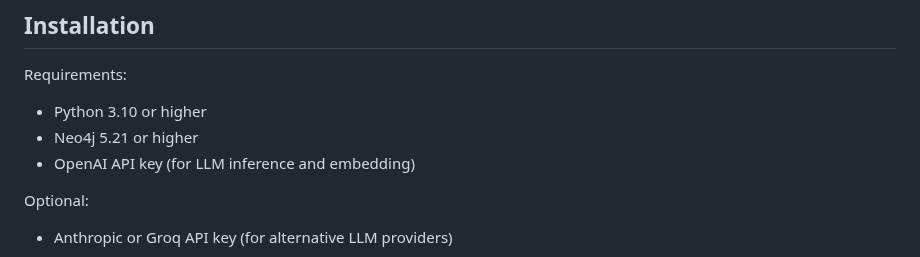
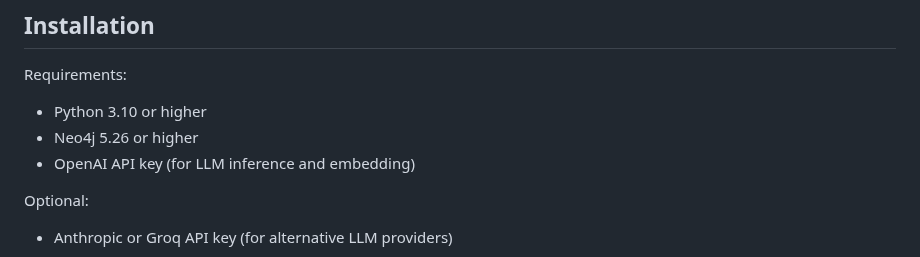
Before and after one commit to getzep/graphiti, a Markdown page: README.md, the part around one of its changes. Drawn GitHub-style.

```diff
--- a/README.md
+++ b/README.md
@@ -86,7 +87,7 @@ scale:
 Requirements:
 
 - Python 3.10 or higher
-- Neo4j 5.21 or higher
+- Neo4j 5.26 or higher
 - OpenAI API key (for LLM inference and embedding)
 
 Optional:
```
Also changed, not shown: other parts of README.md (+6 -4 lines).
